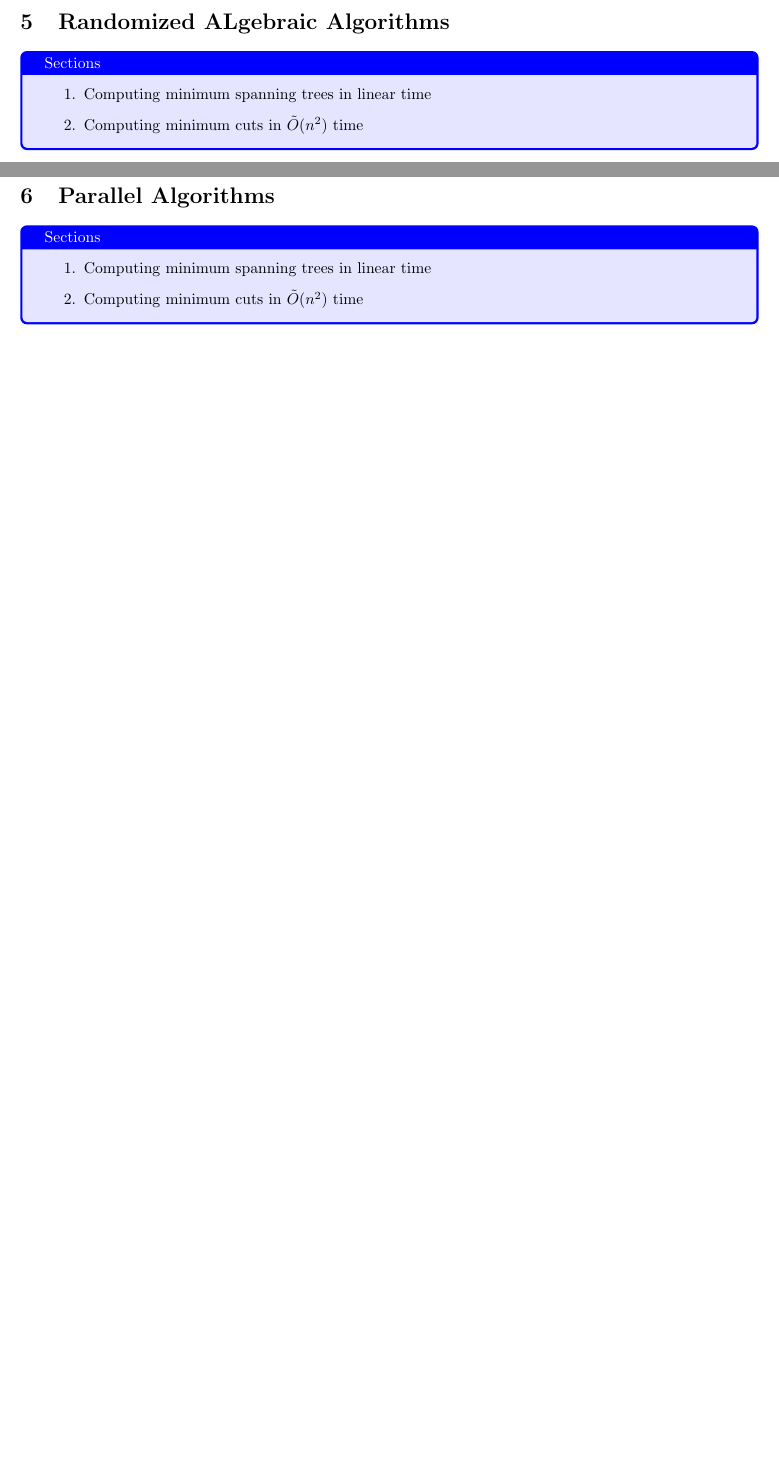
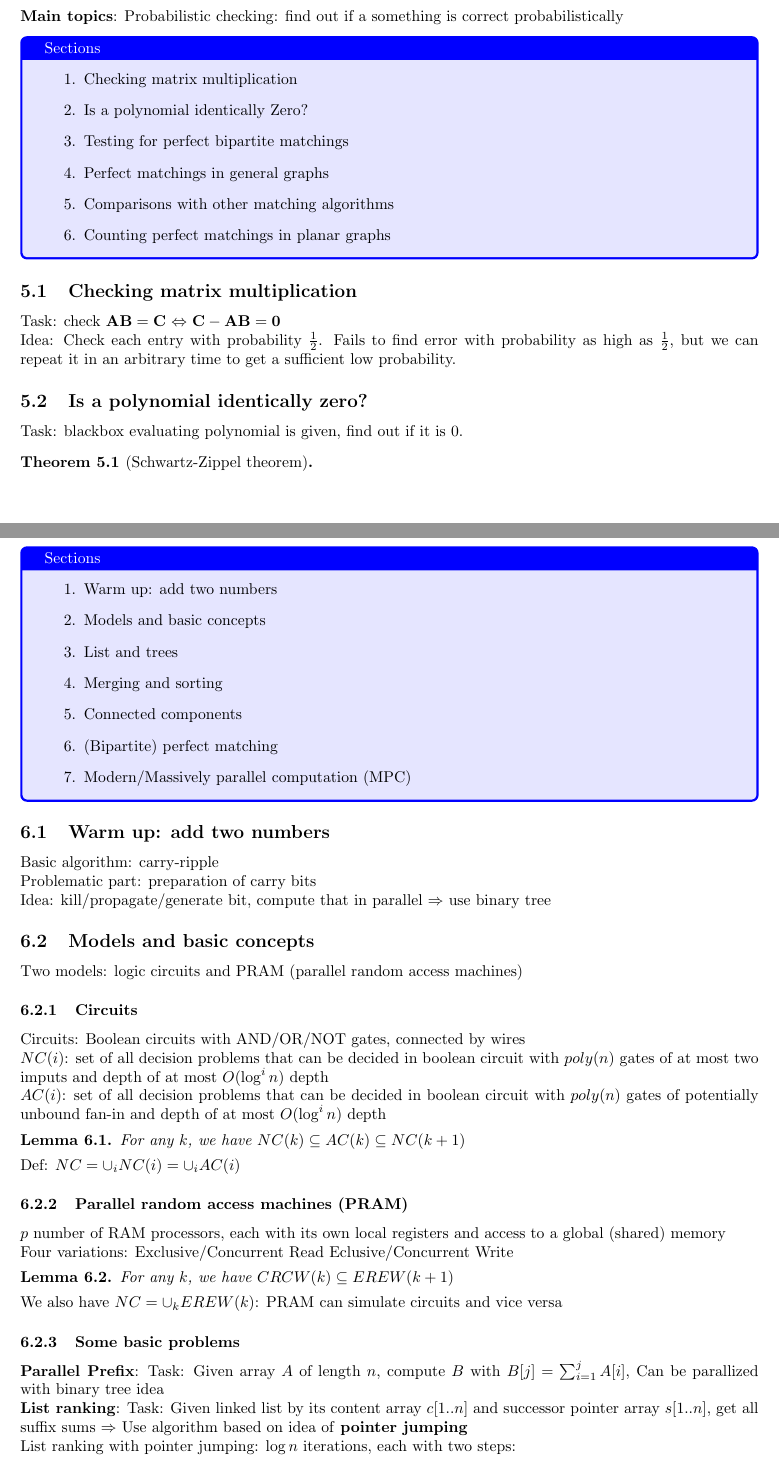
Before and after one commit to proxophy/eth_summaries, a LaTeX document (APC/summary.tex, which reads APC/chapters/chapter5.tex, APC/chapters/chapter6.tex): two parts of pages 1 and 2 of 2 before the commit and two parts of pages 5 and 6 of 7 after it, joined at a grey line, cut at the place of the change, the shorter picture padded with empty space. Compiled offline with pdfLaTeX.

Commit message:
some text

```diff
--- a/APC/chapters/chapter5.tex
+++ b/APC/chapters/chapter5.tex
@@ -1,8 +1,29 @@
-\section{Randomized ALgebraic Algorithms}
+\section{Randomized Algebraic Algorithms}
+
+\textbf{Main topics}: Probabilistic checking: find out if a something is correct probabilistically
 
 \begin{tcolorbox}[title=Sections, colback=blue!10, colframe=blue]
     \begin{enumerate}
-        \item Computing minimum spanning trees in linear time
-        \item Computing minimum cuts in $\tilde{O}(n^2)$ time
+        \item Checking matrix multiplication
+        \item Is a polynomial identically Zero?
+        \item Testing for perfect bipartite matchings
+        \item Perfect matchings in general graphs
+        \item Comparisons with other matching algorithms
+        \item Counting perfect matchings in planar graphs
     \end{enumerate}
 \end{tcolorbox}
+
+
+\subsection{Checking matrix multiplication}
+
+Task: check $\mathbf{A}\mathbf{B}=\mathbf{C}$ $\Leftrightarrow$ $\mathbf{C}-\mathbf{A}\mathbf{B} = \mathbf{0}$ \\
+Idea: Check each entry with probability $\frac{1}{2}$. Fails to find error with probability as high as $\frac{1}{2}$, but we can repeat it in an arbitrary time to get a sufficient low probability.
+
+\subsection{Is a polynomial identically zero?}
+Task: blackbox evaluating polynomial is given, find out if it is 0.
+
+\begin{theorem}[Schwartz-Zippel theorem]
+
+\end{theorem}
+
+\newpage
--- a/APC/chapters/chapter6.tex
+++ b/APC/chapters/chapter6.tex
@@ -2,7 +2,52 @@
 
 \begin{tcolorbox}[title=Sections, colback=blue!10, colframe=blue]
     \begin{enumerate}
-        \item Computing minimum spanning trees in linear time
-        \item Computing minimum cuts in $\tilde{O}(n^2)$ time
+        \item Warm up: add two numbers
+        \item Models and basic concepts
+        \item List and trees
+        \item Merging and sorting
+        \item Connected components
+        \item (Bipartite) perfect matching
+        \item Modern/Massively parallel computation (MPC)
     \end{enumerate}
 \end{tcolorbox}
+
+\subsection{Warm up: add two numbers}
+
+Basic algorithm: carry-ripple \\
+Problematic part: preparation of carry bits \\
+Idea: kill/propagate/generate bit, compute that in parallel $\Rightarrow$ use binary tree
+
+\subsection{Models and basic concepts}
+
+Two models: logic circuits and PRAM (parallel random access machines)
+
+\subsubsection{Circuits}
+Circuits: Boolean circuits with AND/OR/NOT gates, connected by wires
+
+$NC(i)$: set of all decision problems that can be decided in boolean circuit with $poly(n)$ gates of at most two imputs and depth of at most $O(\log^i n)$ depth \\
+$AC(i)$: set of all decision problems that can be decided in boolean circuit with $poly(n)$ gates of potentially unbound fan-in and depth of at most $O(\log^i n)$ depth
+
+\begin{lemma}
+    For any $k$, we have $NC(k) \subseteq AC(k) \subseteq NC(k+1)$
+\end{lemma}
+Def: $NC = \cup_i NC(i) = \cup_i AC(i)$
+
+\subsubsection{Parallel random access machines (PRAM)}
+
+$p$ number of RAM processors, each with its own local registers and access to a global (shared) memory \\
+Four variations: Exclusive/Concurrent Read Eclusive/Concurrent Write
+
+\begin{lemma}
+    For any $k$, we have $CRCW(k) \subseteq EREW(k+1)$
+\end{lemma}
+We also have $NC=\cup_k EREW(k)$: PRAM can simulate circuits and vice versa
+
+\subsubsection{Some basic problems}
+
+\textbf{Parallel Prefix}: Task: Given array $A$ of length $n$, compute $B$ with $B[j]= \sum_{i=1}^j A[i]$, Can be parallized with binary tree idea
+
+\textbf{List ranking}: Task: Given linked list by its content array $c[1..n]$ and successor pointer array $s[1..n]$, get all suffix sums $\Rightarrow$ Use algorithm based on idea of \textbf{pointer jumping} \\
+List ranking with pointer jumping: $\log n$ iterations, each with two steps:
+\begin{enumerate}
+    \item In parallel, for each $i\in \{1,\dots, n\}$, set $c(i) = c(i) + c(s(i))$
--- a/APC/summary.tex
+++ b/APC/summary.tex
@@ -2,13 +2,15 @@
 
 \usepackage{graphicx} % Required for inserting images
 \usepackage[left=2.5cm, right=2.5cm, top=2.5cm, bottom=2.5cm]{geometry}
-\usepackage{amsmath, amsfonts, mathtools}
+\usepackage{amsmath, amsfonts, mathtools, amsthm}
 \usepackage{enumerate}
 \usepackage{tcolorbox, xcolor}
 
 \setlength{\parindent}{0cm}
 
-\newtheorem{theorem}{Theorem}
+\newtheorem{theorem}{Theorem}[section]
+\newtheorem{lemma}[theorem]{Lemma}
+\newtheorem{corollary}[theorem]{corollary}
 
 \def\N{\mathbb{N}}
 \def\R{\mathbb{R}}
```
Also changed, not shown: APC/chapters/chapter1.tex (+2 -0 lines), APC/chapters/chapter2.tex (+3 -0 lines), APC/chapters/chapter3.tex (+3 -0 lines), APC/chapters/chapter4.tex (+2 -0 lines), APC/summary.pdf, APC/chapters/chapter6.tex (24 more changed lines).
